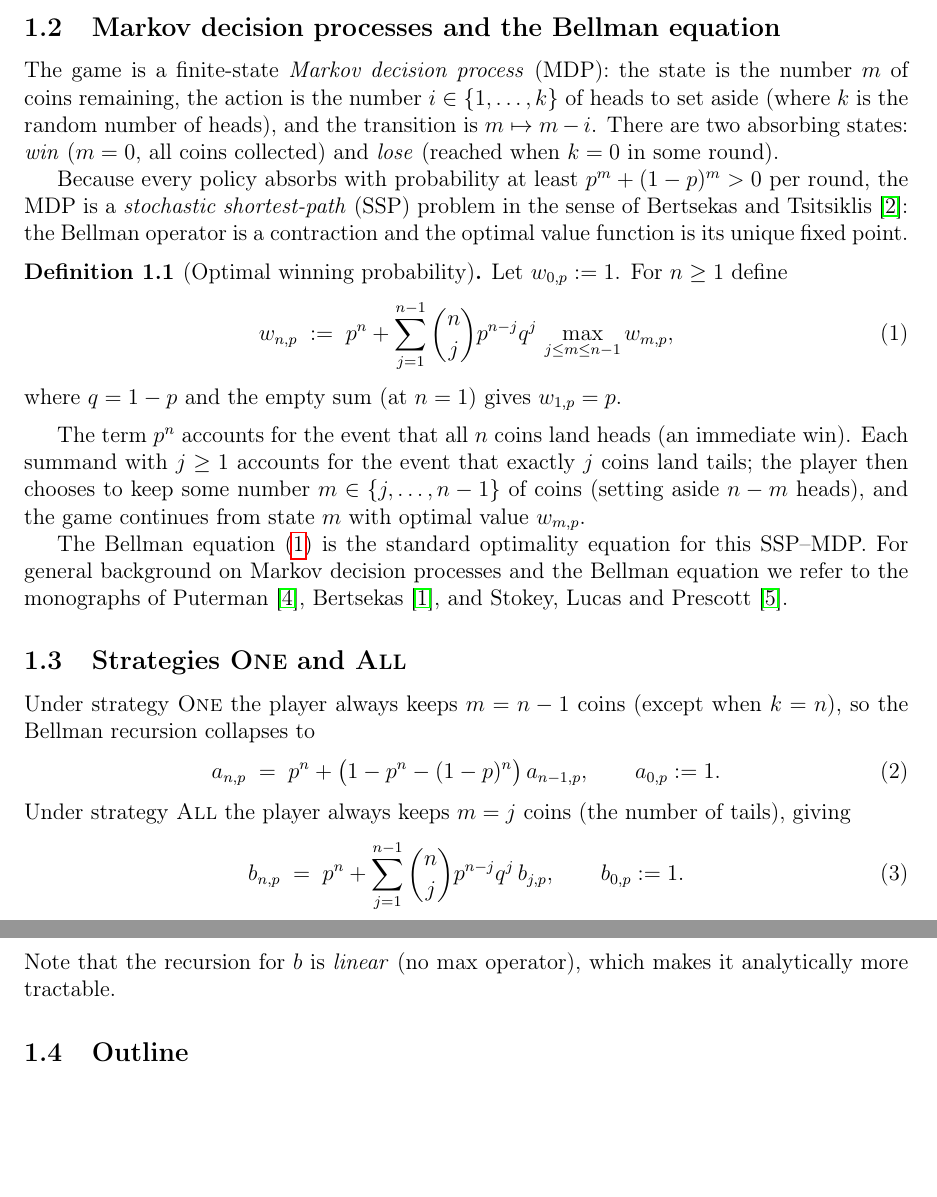
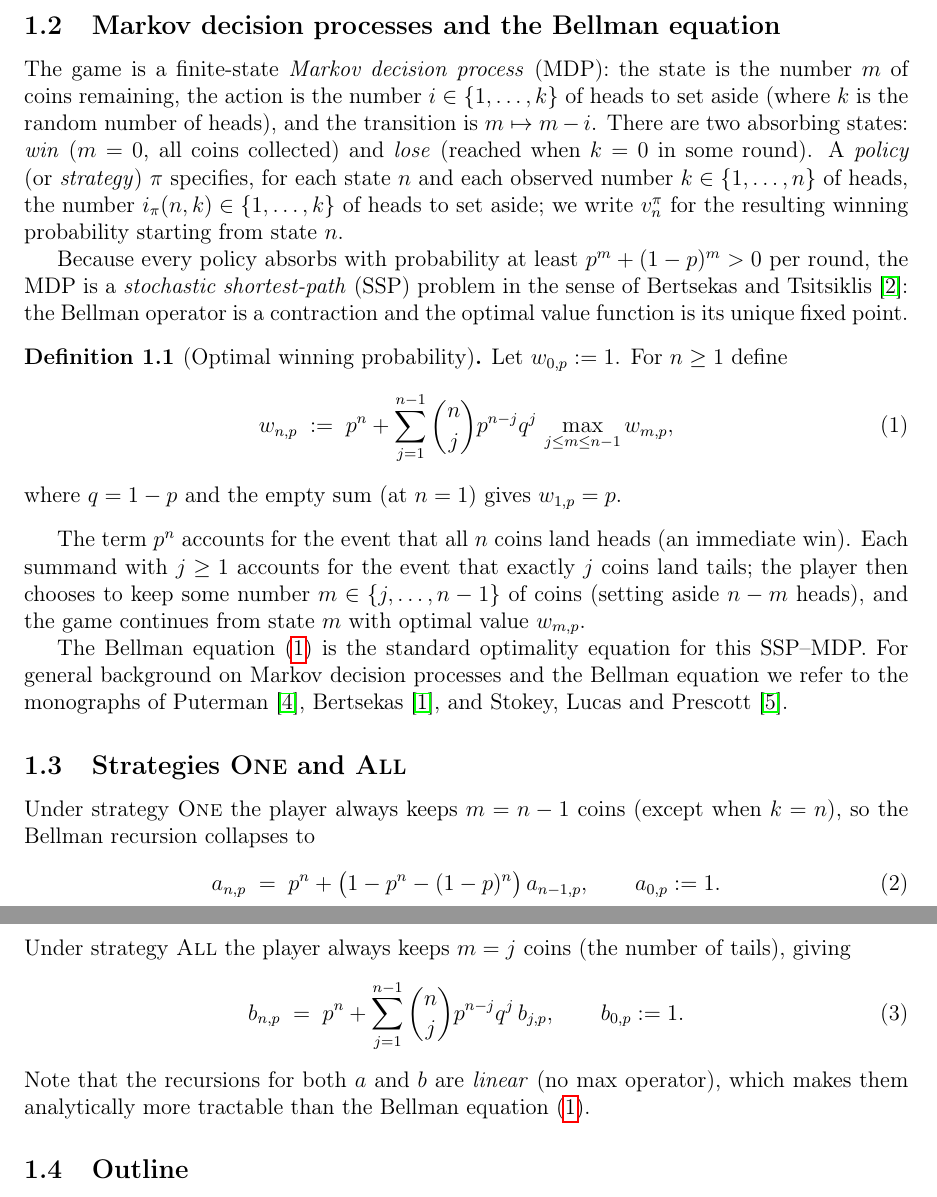
Before and after one commit to pfaffelh/coins, a LaTeX paper (Manuscript/manuscript.tex): two parts of pages 2 and 3 of 7 before the commit and two parts of pages 2 and 3 of 8 after it, joined at a grey line, cut so that both start at the same text, the shorter picture padded with empty space. Compiled offline with pdfLaTeX.

Commit message:
Manuscript: introduce i_π notation; fix linearity comment
- §1.2: define a policy π via i_π(n,k) ∈ {1,…,k} and v_n^π so that
  the symbol used in Theorem 2.1 / Remark 2.2 is properly introduced
- §1.3: note that BOTH a and b are linear (no max), not just b

Formalization: scaffold remaining §4 lemmas with sorry

A new section in Perturbation.lean lists the open lemmas:
- A_lin, B_lin (constants for the linear recursion)
- c_ge_27_16_full (Lemma 4.7 in full)
- c_strict_anti_from_five (Lemma 4.8)
- suffMin_collapse_low / _high (Lemma 4.6)
- c_linear_rec (Prop 4.9)
- c_limit_exists, c_limit_formula (Thm 4.10)
- deficit_first_order (Prop 4.4)
- w_gap_first_order, w_local_min_at_five, no_first_order_local_max
  (Cor 4.11 i, ii, iii)

Plus a dependency sketch in the section comment.

Co-Authored-By: Claude Opus 4.7 (1M context) <noreply@anthropic.com>

```diff
--- a/Manuscript/manuscript.tex
+++ b/Manuscript/manuscript.tex
@@ -106,7 +106,11 @@ $i\in\{1,\dots,k\}$ of heads to set aside (where $k$ is the random
 number of heads), and the transition is
 $m\mapsto m-i$.  There are two absorbing states: \emph{win}
 ($m=0$, all coins collected) and \emph{lose} (reached when $k=0$ in
-some round).
+some round).  A \emph{policy} (or \emph{strategy})~$\pi$ specifies,
+for each state~$n$ and each observed number~$k\in\{1,\dots,n\}$ of
+heads, the number $i_\pi(n,k)\in\{1,\dots,k\}$ of heads to set
+aside; we write $v_n^\pi$ for the resulting winning probability
+starting from state~$n$.
 
 Because every policy absorbs with probability at least
 $p^m+(1-p)^m>0$ per round, the MDP is a \emph{stochastic
@@ -152,8 +156,9 @@ number of tails), giving
   b_{j,p},
   \qquad b_{0,p}:=1.
 \end{equation}
-Note that the recursion for~$b$ is \emph{linear} (no $\max$
-operator), which makes it analytically more tractable.
+Note that the recursions for both~$a$ and~$b$ are \emph{linear}
+(no $\max$ operator), which makes them analytically more tractable
+than the Bellman equation~\eqref{eq:bellman}.
 
 \subsection{Outline}
 
```
Also changed, not shown: Manuscript/manuscript.pdf, 1 other file.
